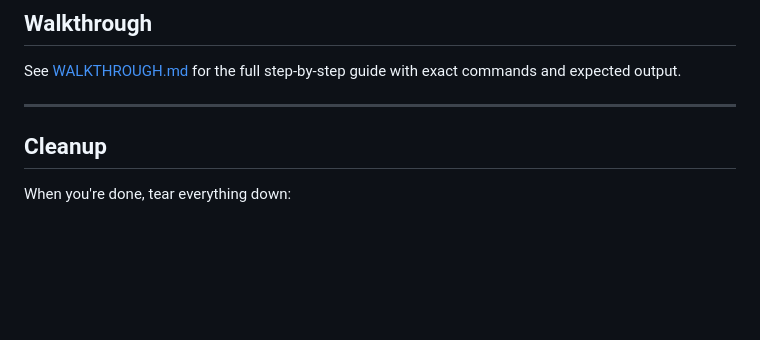
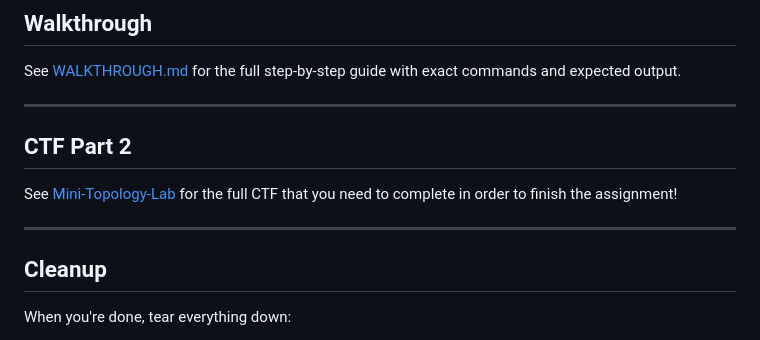
Before and after one commit to 1polar31/topology-lab, a Markdown page: README.md, the part around the change. Rendered like a GitHub page; blank space fills up the shorter version.

```diff
--- a/README.md
+++ b/README.md
@@ -112,6 +112,11 @@ You'll see a welcome banner with your starting info. You're on 10.10.10.50 in th
 See [WALKTHROUGH.md](WALKTHROUGH.md) for the full step-by-step guide with exact commands and expected output.
 
 ---
+## CTF Part 2
+
+See [Mini-Topology-Lab](https://github.com/1polar31/nmap-mini-lab.git) for the full CTF that you need to complete in order to finish the assignment!
+
+---
 
 ## Cleanup
 
```
